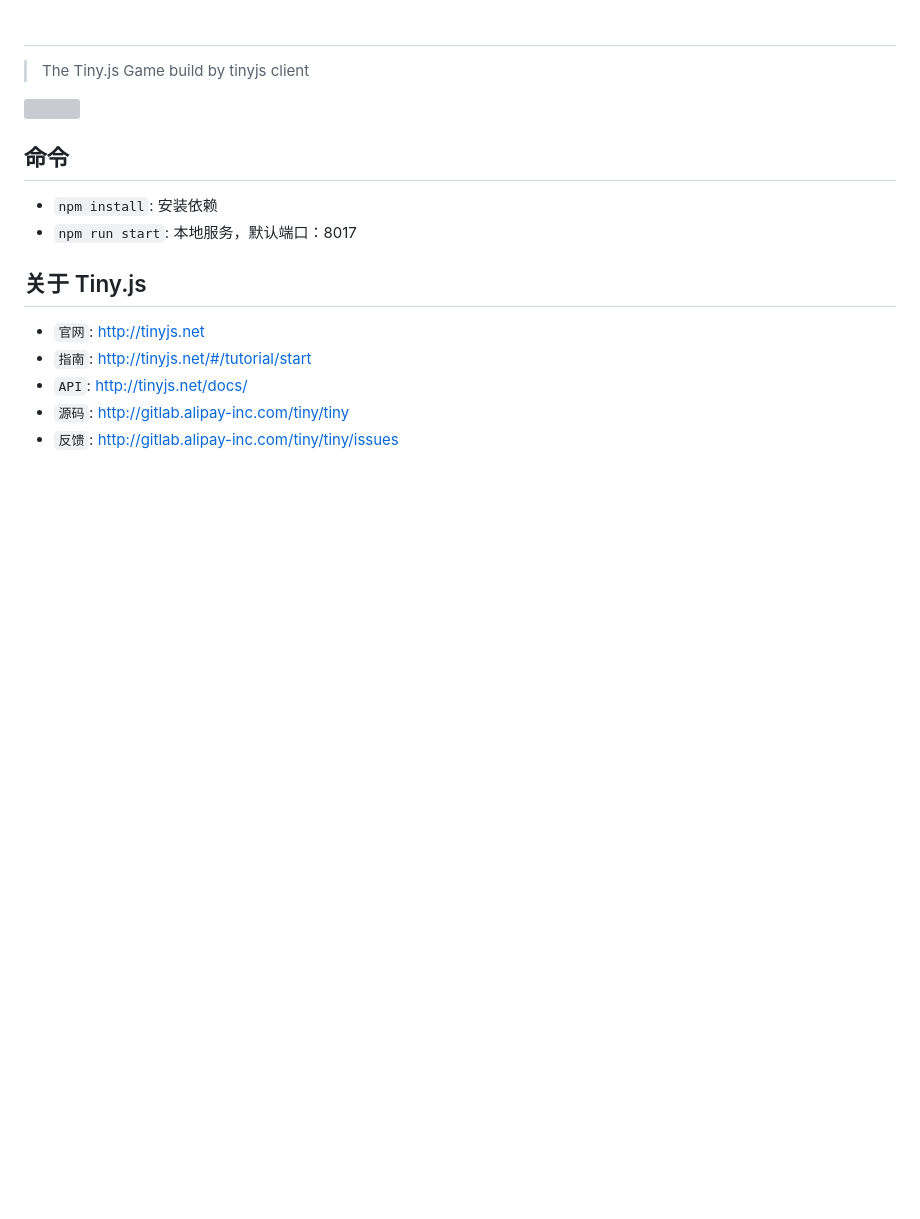
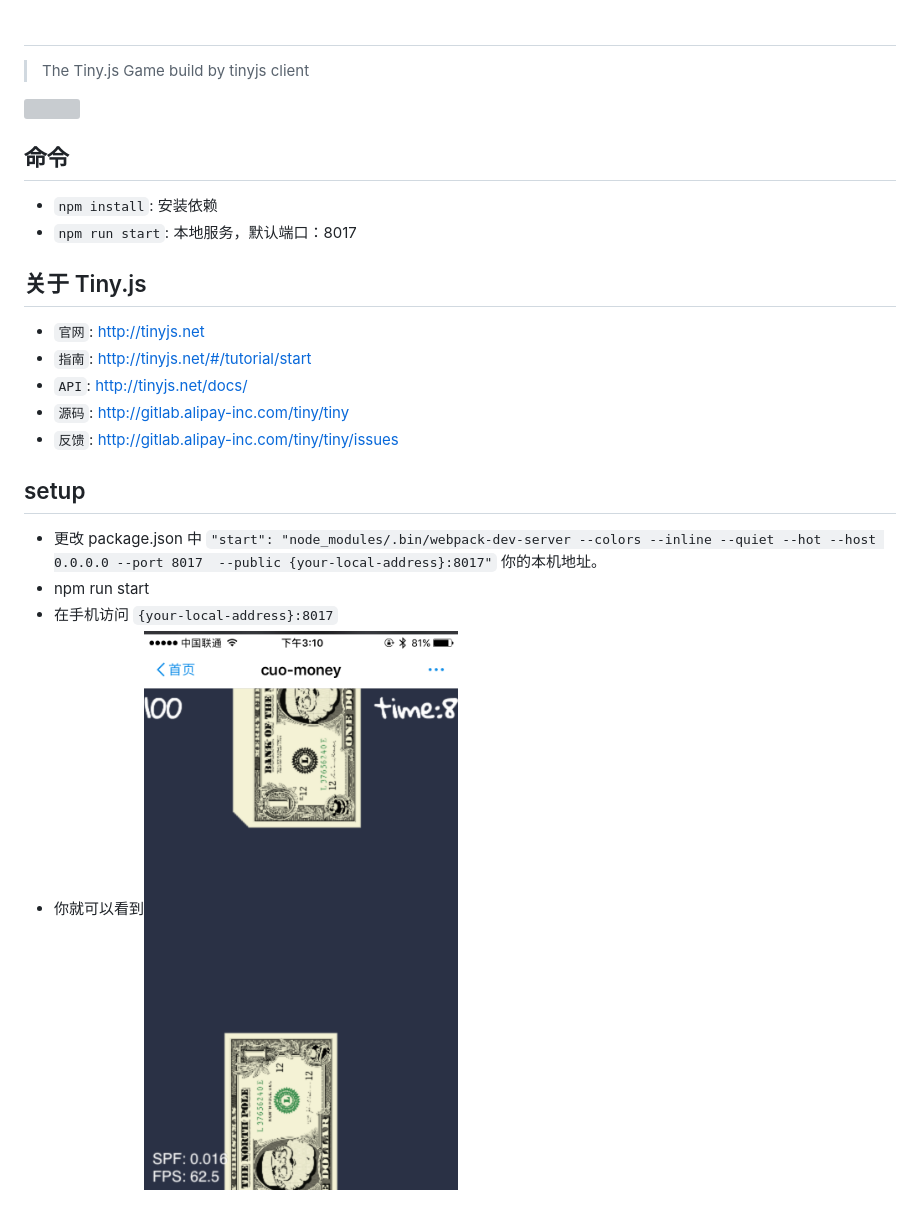
Before and after one commit to zoolsher/cuo-money, a Markdown page: README.md, the part around the change. Drawn GitHub-style; pictures changed too: res/images/game.png (added); blank space fills up the shorter version; grey boxes are pictures that could not be loaded.

Commit message:
motify readme.md

```diff
--- a/README.md
+++ b/README.md
@@ -16,3 +16,11 @@
 - `API`: http://tinyjs.net/docs/
 - `源码`: http://gitlab.alipay-inc.com/tiny/tiny
 - `反馈`: http://gitlab.alipay-inc.com/tiny/tiny/issues
+
+
+## setup
+
+- 更改 package.json 中 `"start": "node_modules/.bin/webpack-dev-server --colors --inline --quiet --hot --host 0.0.0.0 --port 8017  --public {your-local-address}:8017"` 你的本机地址。
+- npm run start
+- 在手机访问 `{your-local-address}:8017`
+- 你就可以看到![game](./res/images/game.png)
```
Also changed, not shown: 1 other file.
